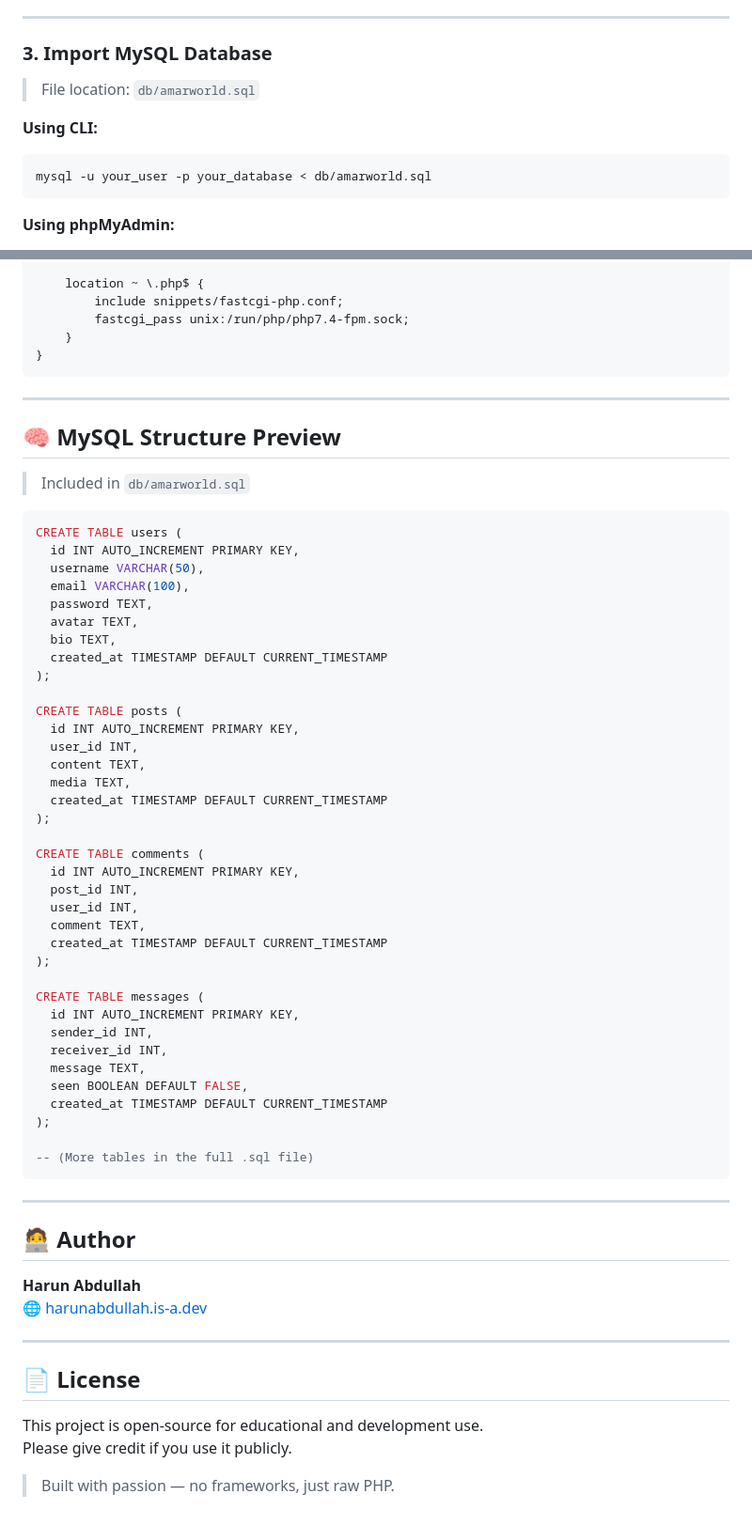
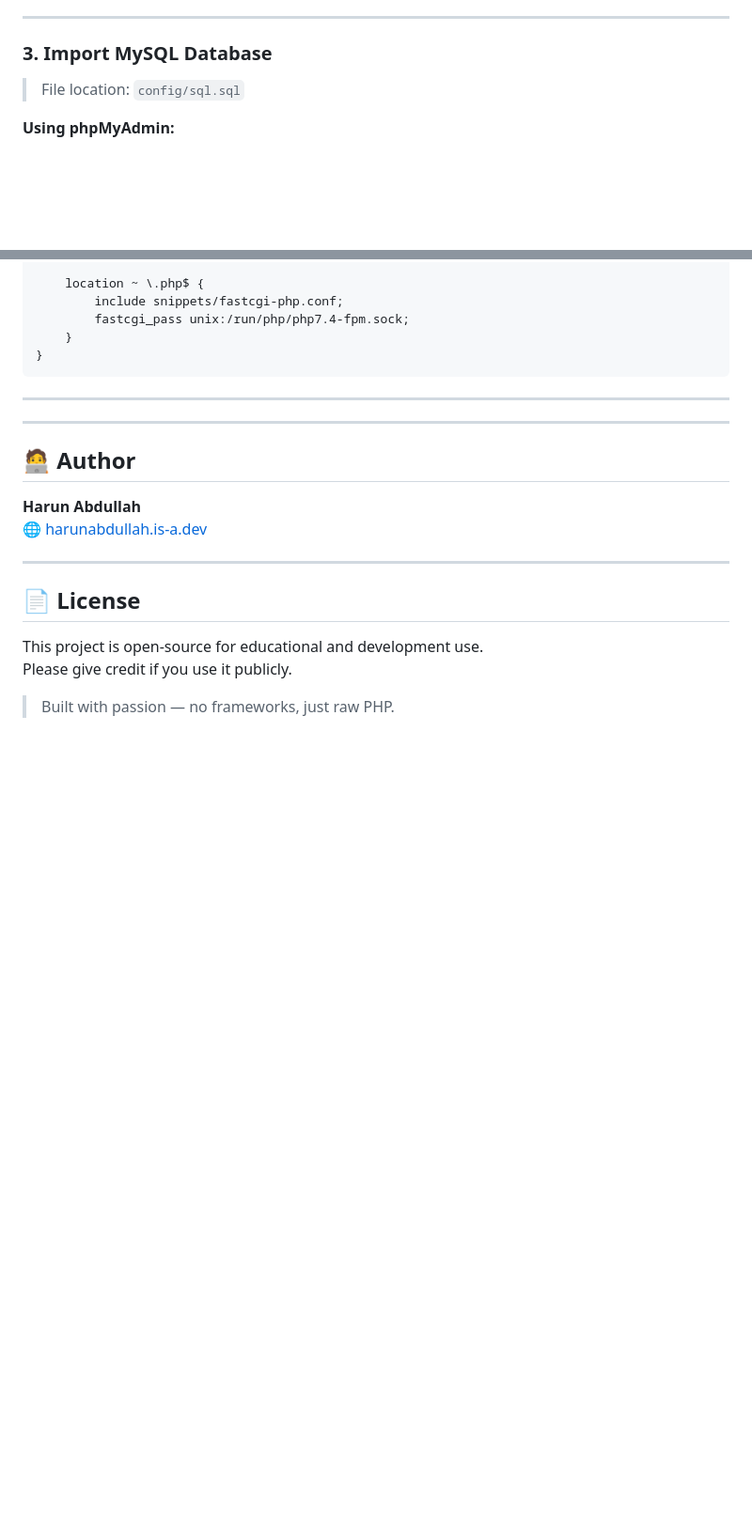
Before and after one commit to harunabdullahrakin/Social-Media-App-Php, a Markdown page: README.md, 2 parts joined by grey strips. Shown: that part at 94% size. GitHub-like rendering; blank space fills up the shorter version.

````diff
--- a/README.md
+++ b/README.md
@@ -77,12 +77,7 @@ cd amarworld
 
 ### 3. Import MySQL Database
 
-> File location: `db/amarworld.sql`
-
-**Using CLI:**
-```bash
-mysql -u your_user -p your_database < db/amarworld.sql
-```
+> File location: `config/sql.sql`
 
 **Using phpMyAdmin:**
 1. Login to phpMyAdmin
@@ -132,48 +127,8 @@ server {
 
 ---
 
-## 🧠 MySQL Structure Preview
 
-> Included in `db/amarworld.sql`
 
-```sql
-CREATE TABLE users (
-  id INT AUTO_INCREMENT PRIMARY KEY,
-  username VARCHAR(50),
-  email VARCHAR(100),
-  password TEXT,
-  avatar TEXT,
-  bio TEXT,
-  created_at TIMESTAMP DEFAULT CURRENT_TIMESTAMP
-);
-
-CREATE TABLE posts (
-  id INT AUTO_INCREMENT PRIMARY KEY,
-  user_id INT,
-  content TEXT,
-  media TEXT,
-  created_at TIMESTAMP DEFAULT CURRENT_TIMESTAMP
-);
-
-CREATE TABLE comments (
-  id INT AUTO_INCREMENT PRIMARY KEY,
-  post_id INT,
-  user_id INT,
-  comment TEXT,
-  created_at TIMESTAMP DEFAULT CURRENT_TIMESTAMP
-);
-
-CREATE TABLE messages (
-  id INT AUTO_INCREMENT PRIMARY KEY,
-  sender_id INT,
-  receiver_id INT,
-  message TEXT,
-  seen BOOLEAN DEFAULT FALSE,
-  created_at TIMESTAMP DEFAULT CURRENT_TIMESTAMP
-);
-
--- (More tables in the full .sql file)
-```
 
 ---
 
````
